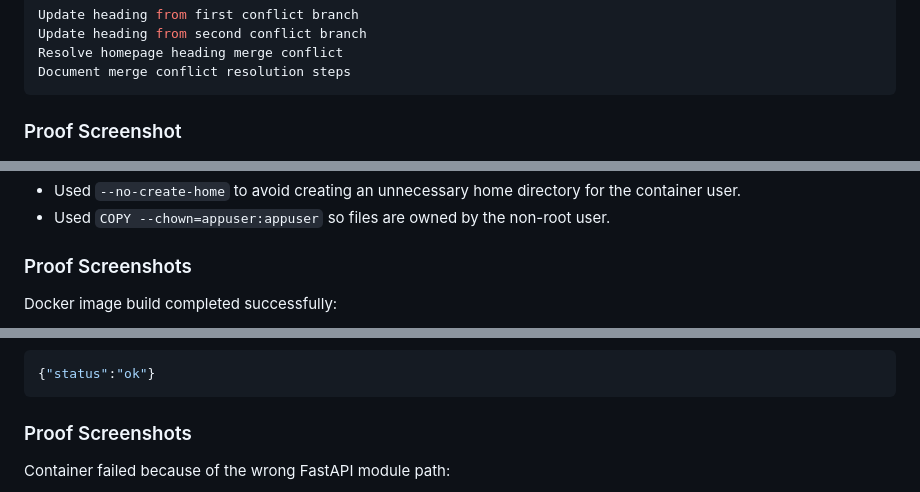
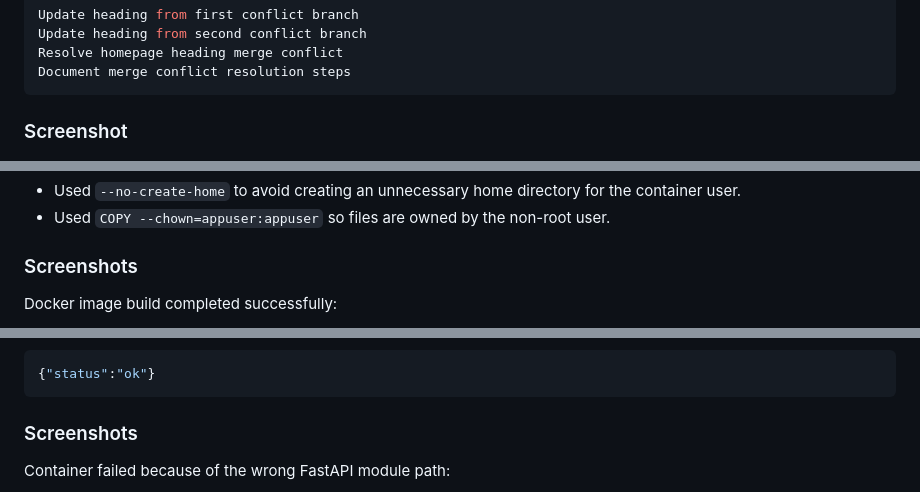
Before and after one commit to BIRAJ49/Practical_Execution_Task-DevOps, a Markdown page: README.md, 3 parts joined by grey strips. Rendered like a GitHub page.

````diff
--- a/README.md
+++ b/README.md
@@ -121,7 +121,7 @@ Resolve homepage heading merge conflict
 Document merge conflict resolution steps
 ```
 
-### Proof Screenshot
+### Screenshot
 
 ![Merge conflict proof](screenshoot/merge-conflict-proof.png)
 
@@ -185,7 +185,7 @@ docker run -p 8000:8000 devops-practical-app
 - Used `--no-create-home` to avoid creating an unnecessary home directory for the container user.
 - Used `COPY --chown=appuser:appuser` so files are owned by the non-root user.
 
-### Proof Screenshots
+### Screenshots
 
 Docker image build completed successfully:
 
@@ -258,7 +258,7 @@ Expected output:
 {"status":"ok"}
 ```
 
-### Proof Screenshots
+### Screenshots
 
 Container failed because of the wrong FastAPI module path:
 
````
Also changed, not shown: other parts of README.md (+7 -7 lines).
